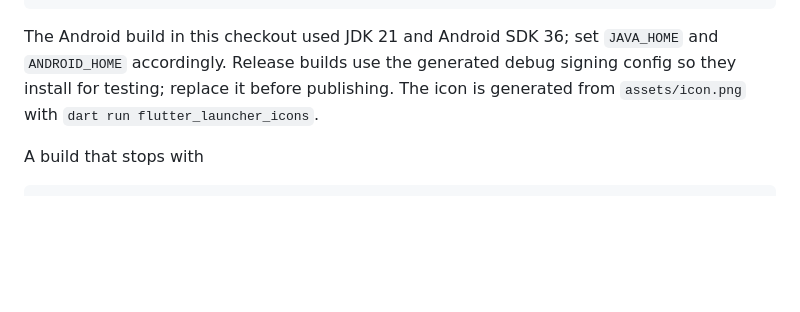
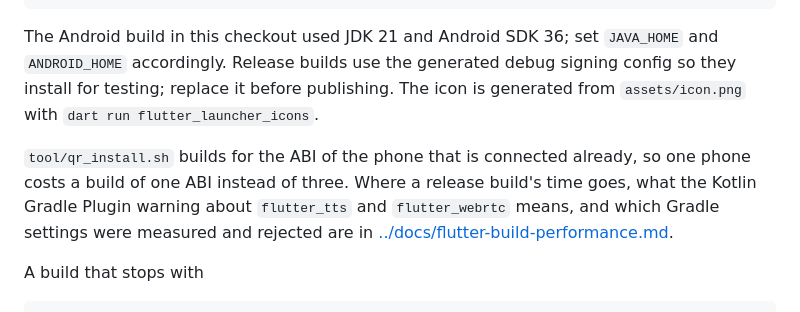
Before and after one commit to catvec/emacs-agent-harness, a Markdown page: harness_client/README.md, the part around the change. GitHub-like rendering; blank space fills up the shorter version.

````diff
--- a/harness_client/README.md
+++ b/harness_client/README.md
@@ -2024,6 +2024,12 @@ The Android build in this checkout used JDK 21 and Android SDK 36; set
 debug signing config so they install for testing; replace it before publishing.
 The icon is generated from `assets/icon.png` with `dart run flutter_launcher_icons`.
 
+`tool/qr_install.sh` builds for the ABI of the phone that is connected already,
+so one phone costs a build of one ABI instead of three.  Where a release build's
+time goes, what the Kotlin Gradle Plugin warning about `flutter_tts` and
+`flutter_webrtc` means, and which Gradle settings were measured and rejected are
+in [../docs/flutter-build-performance.md](../docs/flutter-build-performance.md).
+
 A build that stops with
 
 ```
````
Also changed, not shown: docs/evidence/flutter-build-measurements.md (added, +13 -0 lines), docs/flutter-build-performance.md (added, +164 -0 lines), docs/evidence/flutter-build-abis.png (added), 5 other files.
